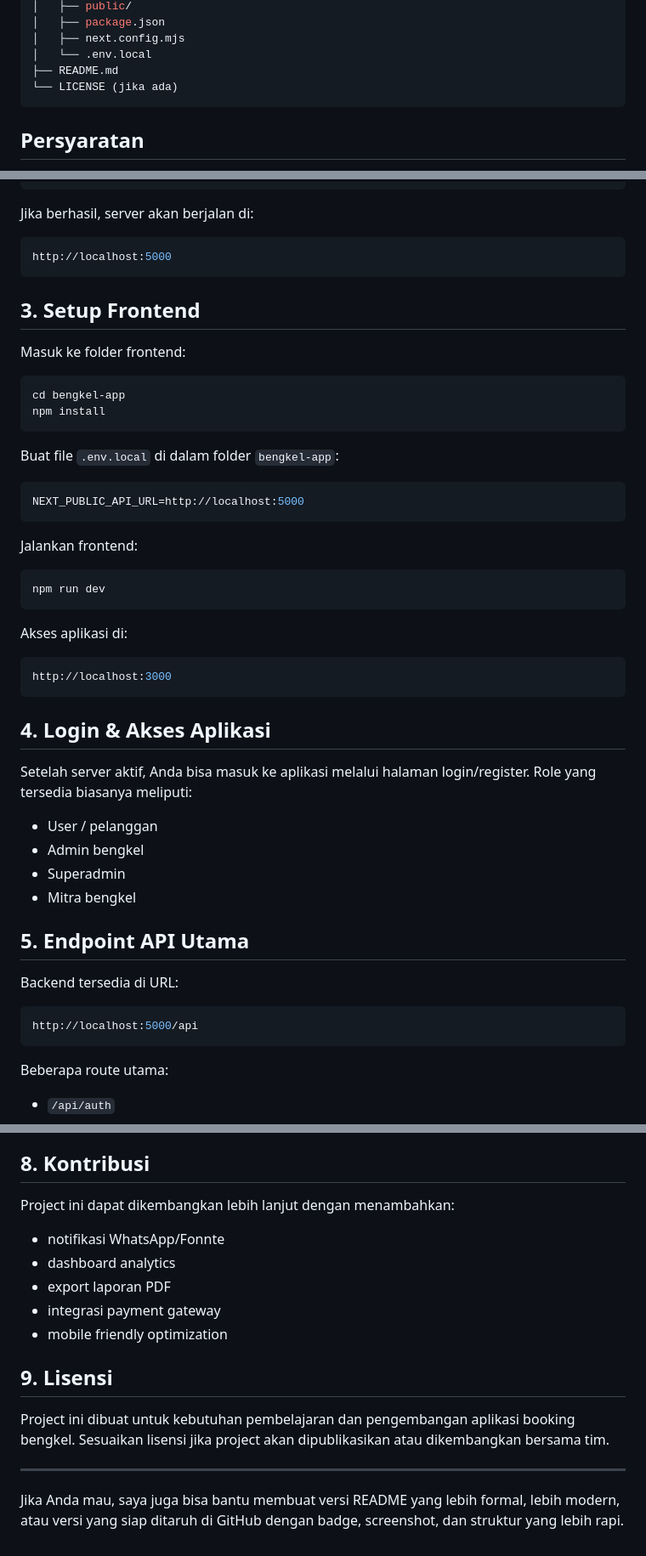
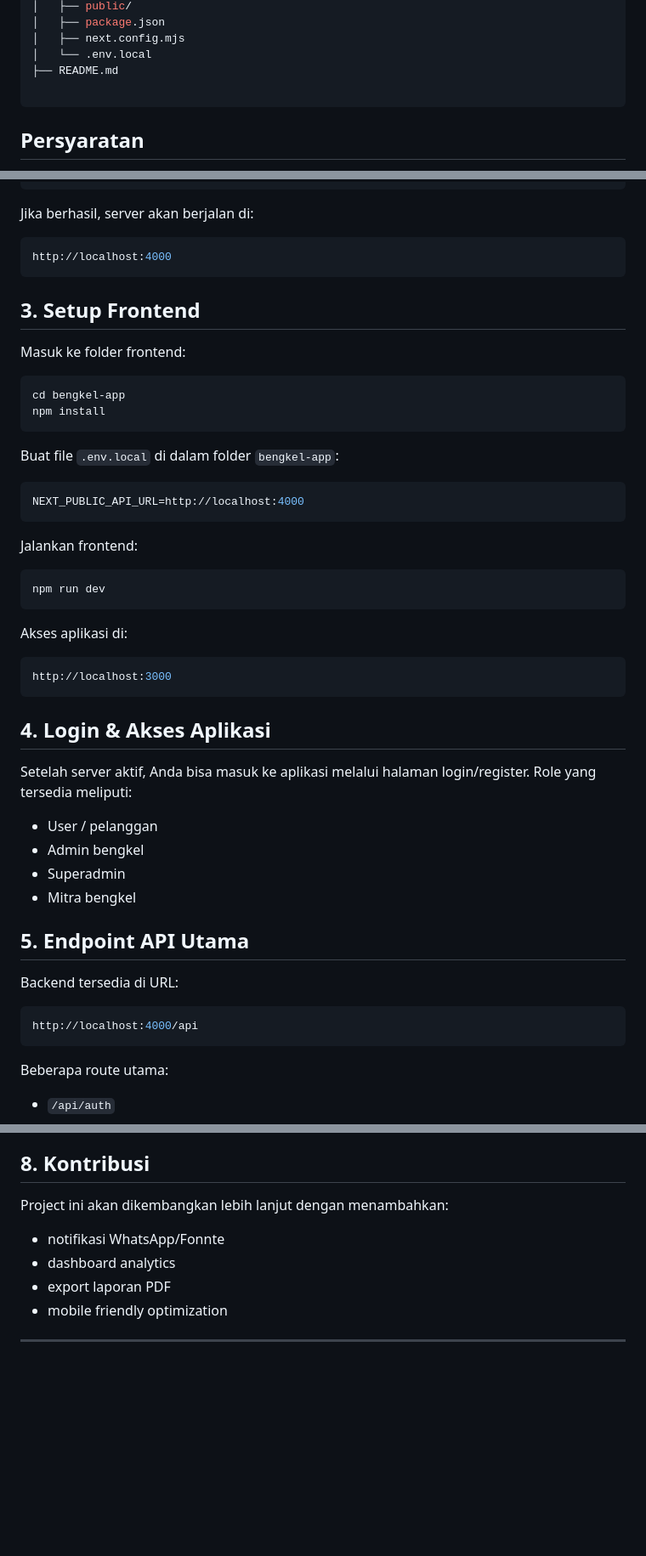
Before and after one commit to Ardiansyahii/Garage-Workshop-Bengking, a Markdown page: bengkel-app/README.md, 3 parts joined by grey strips. Shown at 85% size. Drawn GitHub-style; blank space fills up the shorter version.

````diff
--- a/bengkel-app/README.md
+++ b/bengkel-app/README.md
@@ -36,7 +36,7 @@ website-bengkel/
 │   ├── next.config.mjs
 │   └── .env.local
 ├── README.md
-└── LICENSE (jika ada)
+
 ```
 
 ## Persyaratan
@@ -94,7 +94,7 @@ npm run dev
 Jika berhasil, server akan berjalan di:
 
 ```bash
-http://localhost:5000
+http://localhost:4000
 ```
 
 ## 3. Setup Frontend
@@ -109,7 +109,7 @@ npm install
 Buat file `.env.local` di dalam folder `bengkel-app`:
 
 ```env
-NEXT_PUBLIC_API_URL=http://localhost:5000
+NEXT_PUBLIC_API_URL=http://localhost:4000
 ```
 
 Jalankan frontend:
@@ -126,7 +126,7 @@ http://localhost:3000
 
 ## 4. Login & Akses Aplikasi
 
-Setelah server aktif, Anda bisa masuk ke aplikasi melalui halaman login/register. Role yang tersedia biasanya meliputi:
+Setelah server aktif, Anda bisa masuk ke aplikasi melalui halaman login/register. Role yang tersedia meliputi:
 
 - User / pelanggan
 - Admin bengkel
@@ -138,7 +138,7 @@ Setelah server aktif, Anda bisa masuk ke aplikasi melalui halaman login/register
 Backend tersedia di URL:
 
 ```bash
-http://localhost:5000/api
+http://localhost:4000/api
 ```
 
 Beberapa route utama:
@@ -180,18 +180,11 @@ npm run lint
 
 ## 8. Kontribusi
 
-Project ini dapat dikembangkan lebih lanjut dengan menambahkan:
+Project ini akan dikembangkan lebih lanjut dengan menambahkan:
 
 - notifikasi WhatsApp/Fonnte
 - dashboard analytics
 - export laporan PDF
-- integrasi payment gateway
 - mobile friendly optimization
 
-## 9. Lisensi
-
-Project ini dibuat untuk kebutuhan pembelajaran dan pengembangan aplikasi booking bengkel. Sesuaikan lisensi jika project akan dipublikasikan atau dikembangkan bersama tim.
-
 ---
-
-Jika Anda mau, saya juga bisa bantu membuat versi README yang lebih formal, lebih modern, atau versi yang siap ditaruh di GitHub dengan badge, screenshot, dan struktur yang lebih rapi.
````
